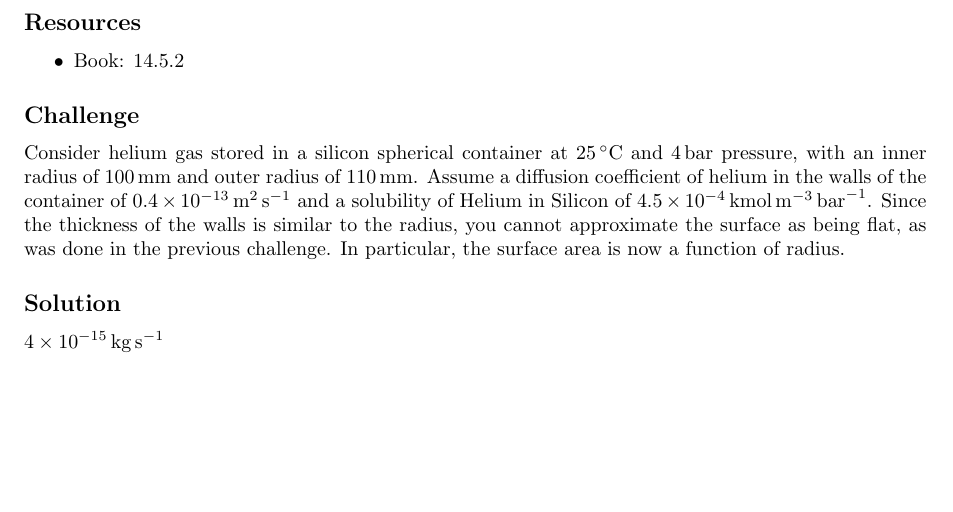
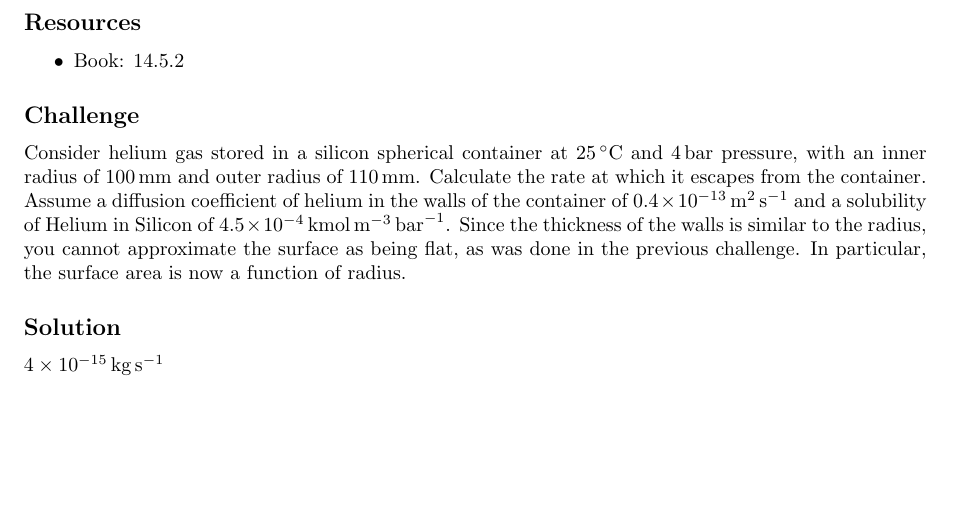
Before and after one commit to NanoScaleDesign/MassTransfer, a LaTeX book (mass_transfer.tex, which reads diffusion.tex): part of page 34 of 43, cut so that both start at the same text. Compiled offline with pdfLaTeX.

Commit message:
Fix 1.23 to add question to challenge description

```diff
--- a/diffusion.tex
+++ b/diffusion.tex
@@ -512,7 +513,7 @@ Work through example 14.4
 \end{itemize}
 
 \subsection*{Challenge}
-Consider helium gas stored in a silicon spherical container at \SI{25}{\celsius} and \SI{4}{\bar} pressure, with an inner radius of \SI{100}{\mm} and outer radius of \SI{110}{\mm}. Assume a diffusion coefficient of helium in the walls of the container of \SI{0.4e-13}{\square\meter\per\second} and a solubility of Helium in Silicon of \SI{4.5e-4}{\kmol\per\cubic\meter\per\bar}. Since the thickness of the walls is similar to the radius, you cannot approximate the surface as being flat, as was done in the previous challenge. In particular, the surface area is now a function of radius.
+Consider helium gas stored in a silicon spherical container at \SI{25}{\celsius} and \SI{4}{\bar} pressure, with an inner radius of \SI{100}{\mm} and outer radius of \SI{110}{\mm}. Calculate the rate at which it escapes from the container. Assume a diffusion coefficient of helium in the walls of the container of \SI{0.4e-13}{\square\meter\per\second} and a solubility of Helium in Silicon of \SI{4.5e-4}{\kmol\per\cubic\meter\per\bar}. Since the thickness of the walls is similar to the radius, you cannot approximate the surface as being flat, as was done in the previous challenge. In particular, the surface area is now a function of radius.
 
 \subsection*{Solution}
 \SI{4e-15}{\kg\per\second}
```
Also changed, not shown: mass_transfer.pdf, diffusion.tex (1 more changed lines).
